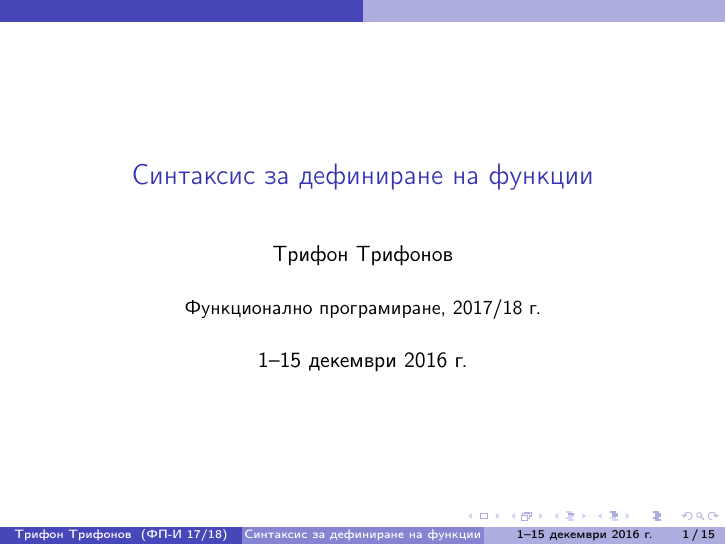
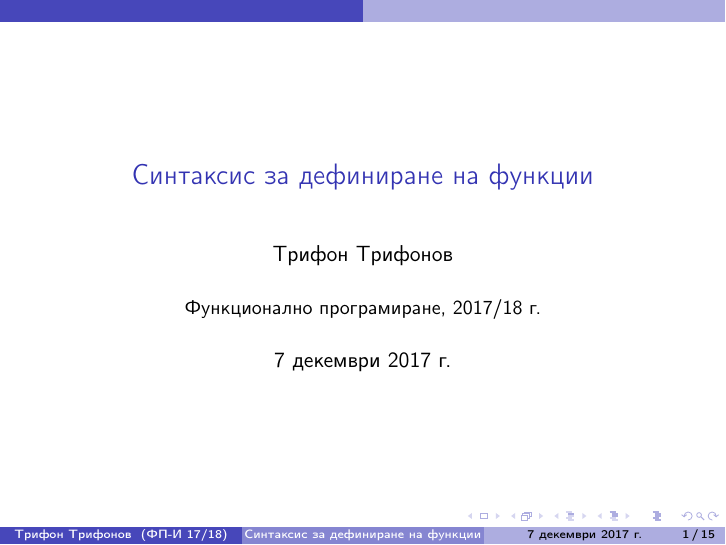
Before and after one commit to triffon/fp-slides, LaTeX slides (haskell_defs.tex, which reads fprog.sty): page 1 of 67. Compiled offline with pdfLaTeX.

Commit message:
Смяна на датата на лекцията за дефиниране на функции.

```diff
--- a/fprog.sty
+++ b/fprog.sty
@@ -79,7 +79,7 @@
 \newcommand{\lst}{\lstinline}
 
 % код в червено
-\newcommand{\tta}[1]{\tt{\alert{#1}}\xspace}
+\newcommand{\tta}[1]{\tt{\alert{#1}}}
 
 % зачертан код в червено
 \newcommand{\sta}[1]{\tta{\st{#1}}}
--- a/haskell_defs.tex
+++ b/haskell_defs.tex
@@ -3,7 +3,7 @@
 
 \title{Синтаксис за дефиниране на функции}
 
-\date{1--15 декември 2016 г.}
+\date{7 декември 2017 г.}
 
 \lstset{language=Haskell,style=Haskell}
 
```
